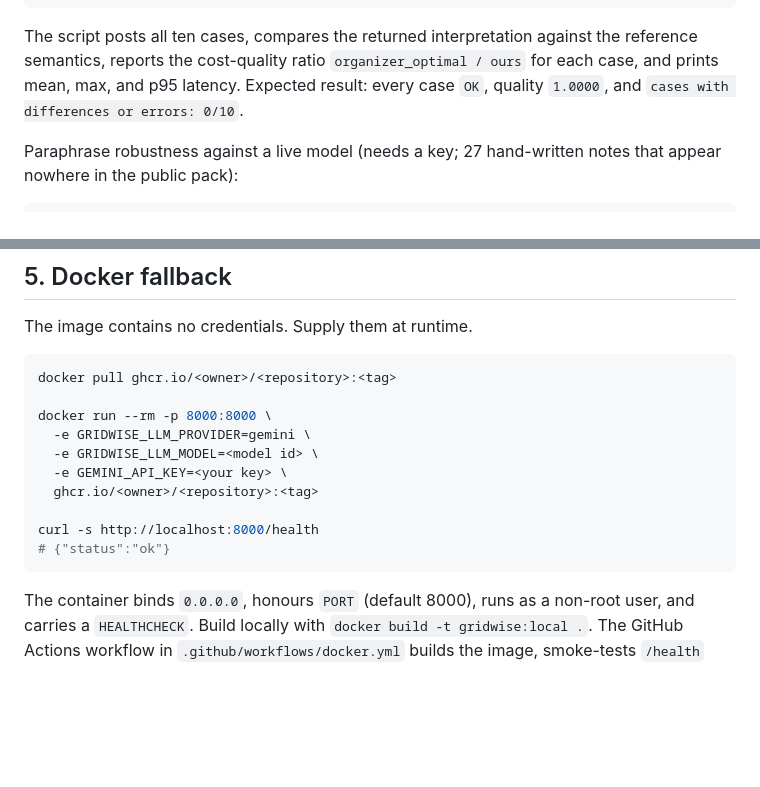
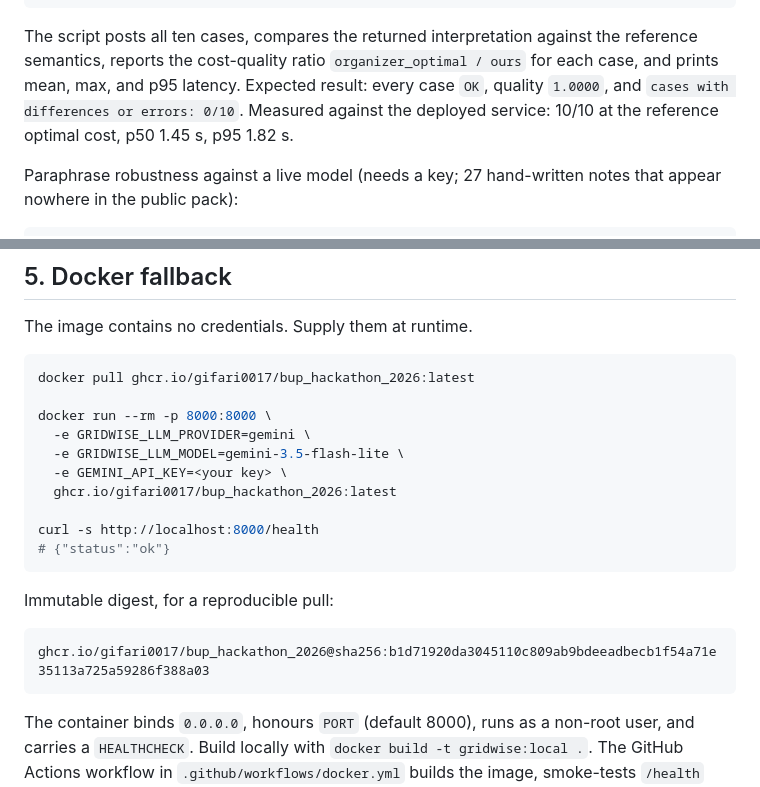
Before and after one commit to gifari0017/BUP_Hackathon_2026, a Markdown page: README.md, 2 parts joined by grey strips. Rendered like a GitHub page; blank space fills up the shorter version.

Commit message:
docs: record the live endpoint, the real image reference, and deployed latency
Replaces the placeholder registry path with the published image and its
immutable digest, adds the deployed base URL, and records the measured
end-to-end result against that deployment: 10/10 public cases at the reference
optimal cost, p50 1.45s, p95 1.82s.

Co-Authored-By: Claude Opus 5 <noreply@anthropic.com>

````diff
--- a/README.md
+++ b/README.md
@@ -180,7 +182,8 @@ python scripts/run_public_cases.py http://localhost:8000
 The script posts all ten cases, compares the returned interpretation against the reference
 semantics, reports the cost-quality ratio `organizer_optimal / ours` for each case, and prints mean,
 max, and p95 latency. Expected result: every case `OK`, quality `1.0000`, and
-`cases with differences or errors: 0/10`.
+`cases with differences or errors: 0/10`. Measured against the deployed service:
+10/10 at the reference optimal cost, p50 1.45 s, p95 1.82 s.
 
 Paraphrase robustness against a live model (needs a key; 27 hand-written notes that appear nowhere
 in the public pack):
@@ -261,16 +264,22 @@ single language-model call dominates request latency.
 The image contains no credentials. Supply them at runtime.
 
 ```bash
-docker pull ghcr.io/<owner>/<repository>:<tag>
+docker pull ghcr.io/gifari0017/bup_hackathon_2026:latest
 
 docker run --rm -p 8000:8000 \
   -e GRIDWISE_LLM_PROVIDER=gemini \
-  -e GRIDWISE_LLM_MODEL=<model id> \
+  -e GRIDWISE_LLM_MODEL=gemini-3.5-flash-lite \
   -e GEMINI_API_KEY=<your key> \
-  ghcr.io/<owner>/<repository>:<tag>
+  ghcr.io/gifari0017/bup_hackathon_2026:latest
 
 curl -s http://localhost:8000/health
 # {"status":"ok"}
+```
+
+Immutable digest, for a reproducible pull:
+
+```
+ghcr.io/gifari0017/bup_hackathon_2026@sha256:b1d71920da3045110c809ab9bdeeadbecb1f54a71e35113a725a59286f388a03
 ```
 
 The container binds `0.0.0.0`, honours `PORT` (default 8000), runs as a non-root user, and carries a
````
Also changed, not shown: other parts of README.md (+2 -0 lines).
